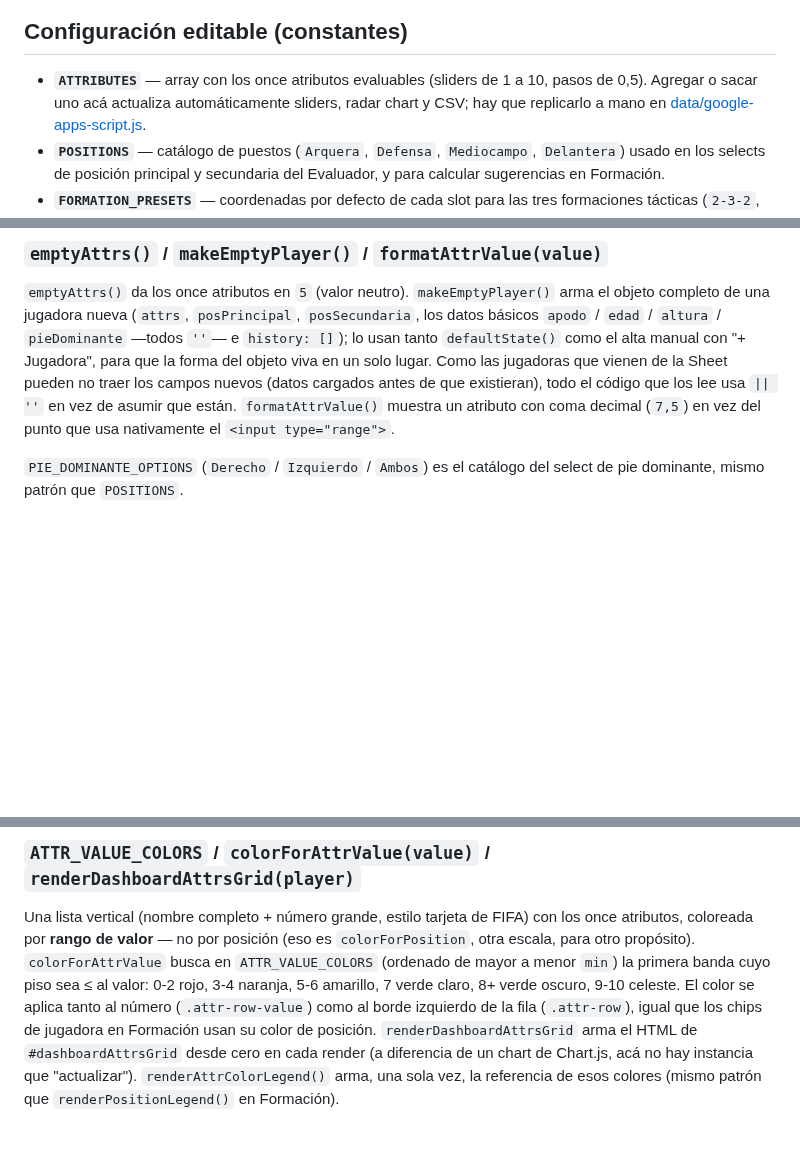
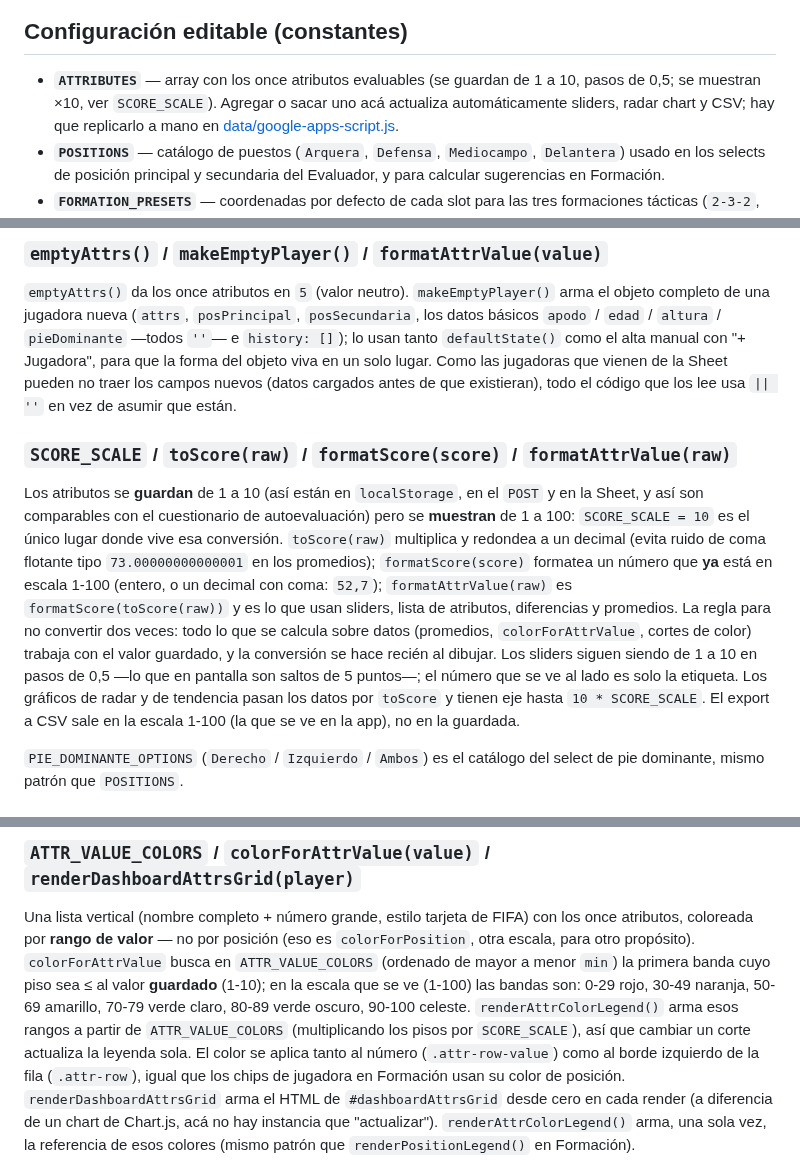
Before and after one commit to Lechuza22/DtCommander, a Markdown page: codemap/js/app.md, 3 parts joined by grey strips. Rendered like a GitHub page; blank space fills up the shorter version.

Commit message:
Mostrar atributos en escala 1-100 (guardado sigue en 1-10)

```diff
--- a/codemap/js/app.md
+++ b/codemap/js/app.md
@@ -76,8 +76,8 @@ flowchart TD
 
 ## Configuración editable (constantes)
 
-- **`ATTRIBUTES`** — array con los once atributos evaluables (sliders de
-  1 a 10, pasos de 0,5). Agregar o sacar uno acá actualiza automáticamente
+- **`ATTRIBUTES`** — array con los once atributos evaluables (se guardan
+  de 1 a 10, pasos de 0,5; se muestran ×10, ver `SCORE_SCALE`). Agregar o sacar uno acá actualiza automáticamente
   sliders, radar chart y CSV; hay que replicarlo a mano en
   [data/google-apps-script.js](../data/google-apps-script.md).
 - **`POSITIONS`** — catálogo de puestos (`Arquera`, `Defensa`,
@@ -107,9 +107,27 @@ usan tanto `defaultState()` como el alta manual con "+ Jugadora", para
 que la forma del objeto viva en un solo lugar. Como las jugadoras que
 vienen de la Sheet pueden no traer los campos nuevos (datos cargados
 antes de que existieran), todo el código que los lee usa `|| ''` en
-vez de asumir que están. `formatAttrValue()` muestra un atributo con
-coma decimal (`7,5`) en vez del punto que usa nativamente el
-`<input type="range">`.
+vez de asumir que están.
+
+### `SCORE_SCALE` / `toScore(raw)` / `formatScore(score)` / `formatAttrValue(raw)`
+
+Los atributos se **guardan** de 1 a 10 (así están en `localStorage`, en
+el `POST` y en la Sheet, y así son comparables con el cuestionario de
+autoevaluación) pero se **muestran** de 1 a 100: `SCORE_SCALE = 10` es
+el único lugar donde vive esa conversión. `toScore(raw)` multiplica y
+redondea a un decimal (evita ruido de coma flotante tipo
+`73.00000000000001` en los promedios); `formatScore(score)` formatea un
+número que **ya** está en escala 1-100 (entero, o un decimal con coma:
+`52,7`); `formatAttrValue(raw)` es `formatScore(toScore(raw))` y es lo que
+usan sliders, lista de atributos, diferencias y promedios. La regla para
+no convertir dos veces: todo lo que se calcula sobre datos (promedios,
+`colorForAttrValue`, cortes de color) trabaja con el valor guardado, y
+la conversión se hace recién al dibujar. Los sliders siguen siendo de
+1 a 10 en pasos de 0,5 —lo que en pantalla son saltos de 5 puntos—; el
+número que se ve al lado es solo la etiqueta. Los gráficos de radar y de
+tendencia pasan los datos por `toScore` y tienen eje hasta
+`10 * SCORE_SCALE`. El export a CSV sale en la escala 1-100 (la que se
+ve en la app), no en la guardada.
 
 `PIE_DOMINANTE_OPTIONS` (`Derecho` / `Izquierdo` / `Ambos`) es el
 catálogo del select de pie dominante, mismo patrón que `POSITIONS`.
@@ -293,8 +311,12 @@ Una lista vertical (nombre completo + número grande, estilo tarjeta de
 FIFA) con los once atributos, coloreada por **rango de valor** — no por
 posición (eso es `colorForPosition`, otra escala, para otro propósito).
 `colorForAttrValue` busca en `ATTR_VALUE_COLORS` (ordenado de mayor a
-menor `min`) la primera banda cuyo piso sea ≤ al valor: 0-2 rojo, 3-4
-naranja, 5-6 amarillo, 7 verde claro, 8+ verde oscuro, 9-10 celeste. El
+menor `min`) la primera banda cuyo piso sea ≤ al valor **guardado**
+(1-10); en la escala que se ve (1-100) las bandas son: 0-29 rojo, 30-49
+naranja, 50-69 amarillo, 70-79 verde claro, 80-89 verde oscuro, 90-100
+celeste. `renderAttrColorLegend()` arma esos rangos a partir de
+`ATTR_VALUE_COLORS` (multiplicando los pisos por `SCORE_SCALE`), así que
+cambiar un corte actualiza la leyenda sola. El
 color se aplica tanto al número (`.attr-row-value`) como al borde
 izquierdo de la fila (`.attr-row`), igual que los chips de jugadora en
 Formación usan su color de posición. `renderDashboardAttrsGrid` arma el
```
